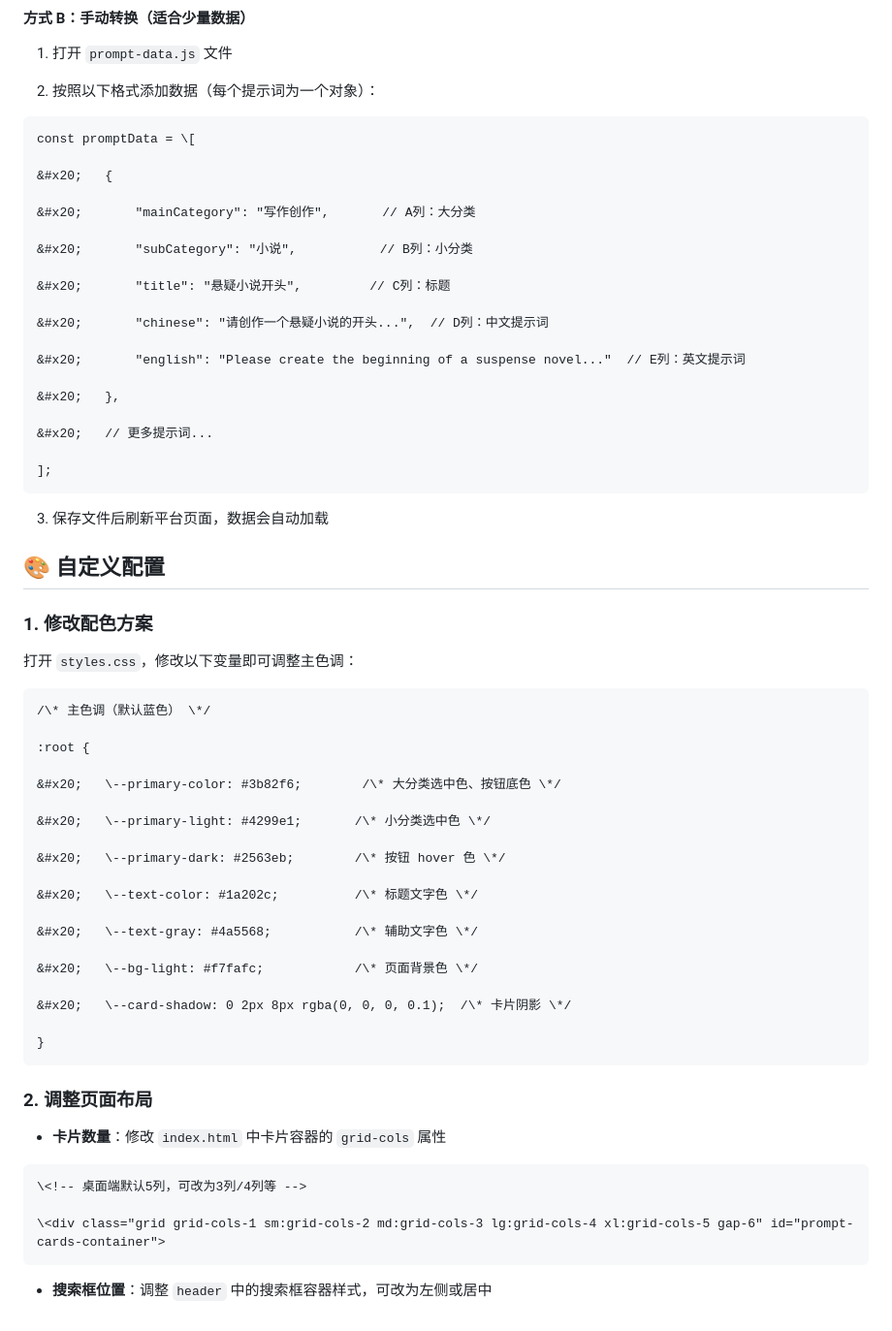
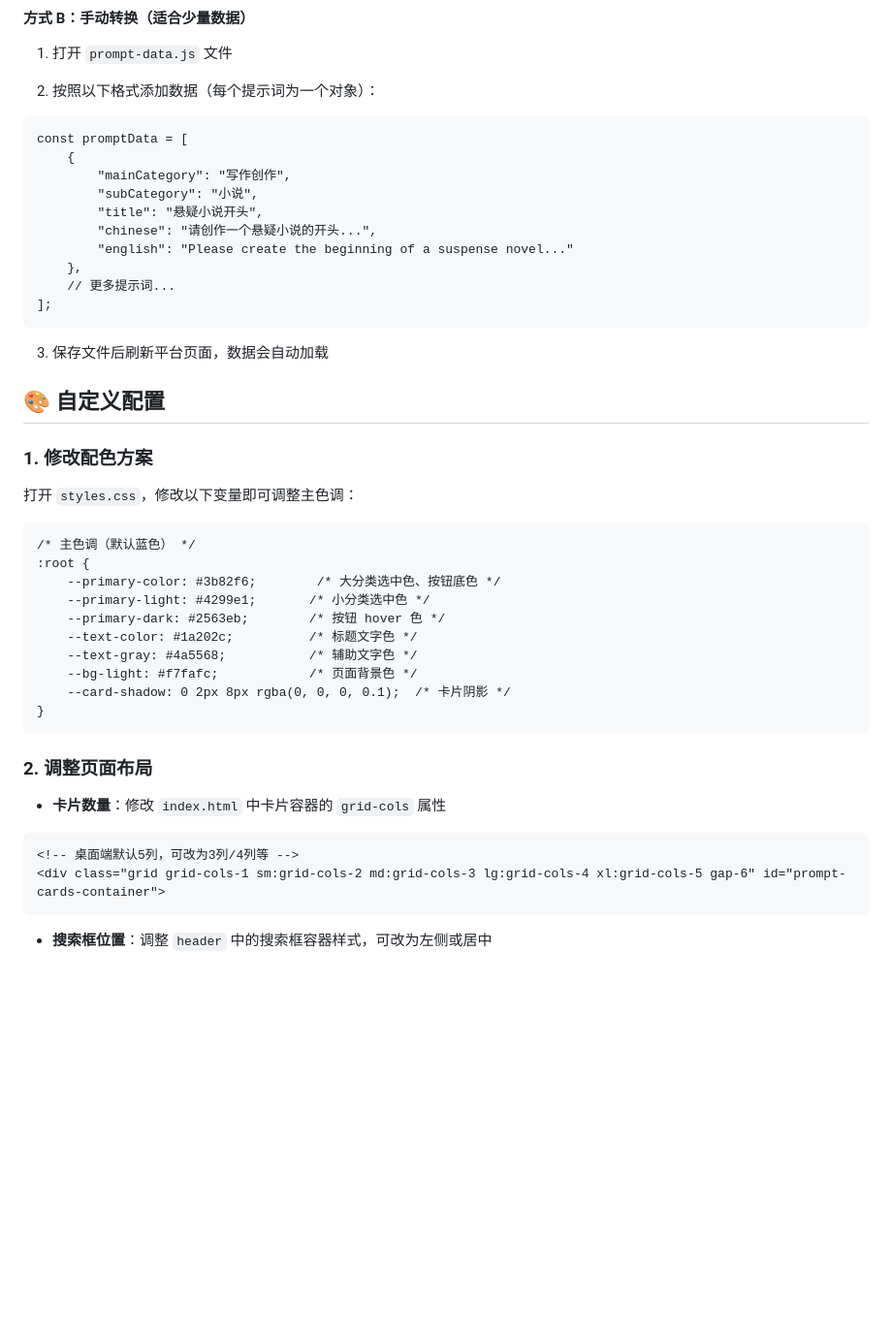
Before and after one commit to cheng01315/AI_PromptHub, a Markdown page: README.md, the part around the change. Shown at 97% size. Rendered like a GitHub page; blank space fills up the shorter version.

````diff
--- a/README.md
+++ b/README.md
@@ -147,24 +147,15 @@ python excel\_to\_prompt\_data.py
 
 
 ```
-const promptData = \[
-
-&#x20;   {
-
-&#x20;       "mainCategory": "写作创作",       // A列：大分类
-
-&#x20;       "subCategory": "小说",           // B列：小分类
-
-&#x20;       "title": "悬疑小说开头",         // C列：标题
-
-&#x20;       "chinese": "请创作一个悬疑小说的开头...",  // D列：中文提示词
-
-&#x20;       "english": "Please create the beginning of a suspense novel..."  // E列：英文提示词
-
-&#x20;   },
-
-&#x20;   // 更多提示词...
-
+const promptData = [
+    {
+        "mainCategory": "写作创作",
+        "subCategory": "小说",
+        "title": "悬疑小说开头",
+        "chinese": "请创作一个悬疑小说的开头...",
+        "english": "Please create the beginning of a suspense novel..."
+    },
+    // 更多提示词...
 ];
 ```
 
@@ -179,26 +170,16 @@ const promptData = \[
 打开 `styles.css`，修改以下变量即可调整主色调：
 
 
-
 ```
-/\* 主色调（默认蓝色） \*/
-
+/* 主色调（默认蓝色） */
 :root {
-
-&#x20;   \--primary-color: #3b82f6;        /\* 大分类选中色、按钮底色 \*/
-
-&#x20;   \--primary-light: #4299e1;       /\* 小分类选中色 \*/
-
-&#x20;   \--primary-dark: #2563eb;        /\* 按钮 hover 色 \*/
-
-&#x20;   \--text-color: #1a202c;          /\* 标题文字色 \*/
-
-&#x20;   \--text-gray: #4a5568;           /\* 辅助文字色 \*/
-
-&#x20;   \--bg-light: #f7fafc;            /\* 页面背景色 \*/
-
-&#x20;   \--card-shadow: 0 2px 8px rgba(0, 0, 0, 0.1);  /\* 卡片阴影 \*/
-
+    --primary-color: #3b82f6;        /* 大分类选中色、按钮底色 */
+    --primary-light: #4299e1;       /* 小分类选中色 */
+    --primary-dark: #2563eb;        /* 按钮 hover 色 */
+    --text-color: #1a202c;          /* 标题文字色 */
+    --text-gray: #4a5568;           /* 辅助文字色 */
+    --bg-light: #f7fafc;            /* 页面背景色 */
+    --card-shadow: 0 2px 8px rgba(0, 0, 0, 0.1);  /* 卡片阴影 */
 }
 ```
 
@@ -209,13 +190,9 @@ const promptData = \[
 *   **卡片数量**：修改 `index.html` 中卡片容器的 `grid-cols` 属性
 
 
-
 ```
-\<!-- 桌面端默认5列，可改为3列/4列等 -->
-
-\<div class="grid grid-cols-1 sm:grid-cols-2 md:grid-cols-3 lg:grid-cols-4 xl:grid-cols-5 gap-6" id="prompt-cards-container">
+<!-- 桌面端默认5列，可改为3列/4列等 -->
+<div class="grid grid-cols-1 sm:grid-cols-2 md:grid-cols-3 lg:grid-cols-4 xl:grid-cols-5 gap-6" id="prompt-cards-container">
 ```
 
-
-
 *   **搜索框位置**：调整 `header` 中的搜索框容器样式，可改为左侧或居中
````
